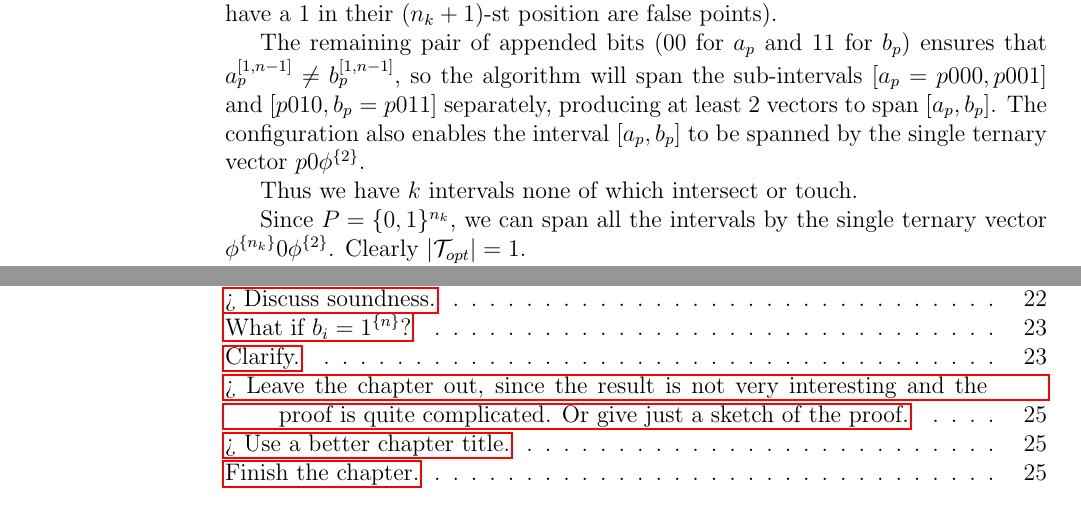
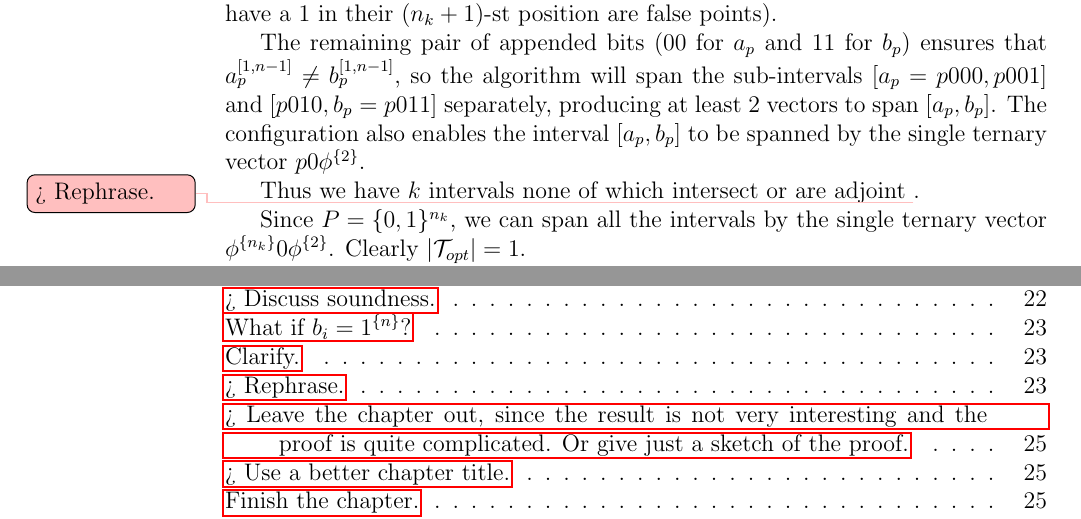
Before and after one commit to filipbartek/ibf, a LaTeX thesis (thesis.tex, which reads thesis/2kapprox.tex): two parts of pages 27 and 36 of 36, joined at a grey line, cut so that both start at the same text. Compiled offline with pdfLaTeX.

Commit message:
2kapprox: Rephrase a sentence

```diff
--- a/thesis/2kapprox.tex
+++ b/thesis/2kapprox.tex
@@ -345,7 +345,8 @@ to be spanned by the single ternary vector
 $p 0 \rep{\phi}{2}$.
 
 Thus we have $k$ intervals
-none of which intersect or touch.
+none of which intersect or are adjoint
+\todomaybe{Rephrase.}.
 
 Since $P = \booldom^{n_k}$,
 we can span all the intervals by the single ternary vector
```
